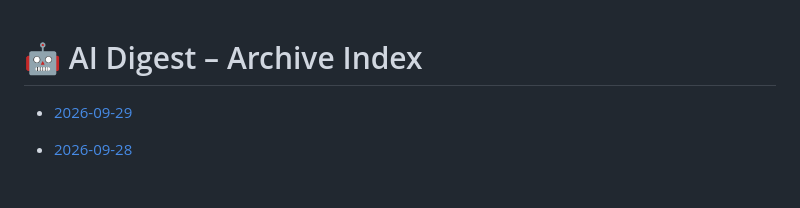
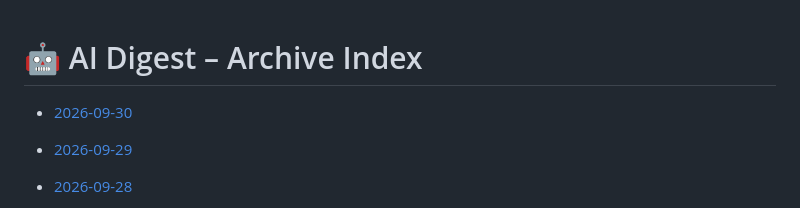
Before and after one commit to zeshengzong/aidigest, a Markdown page: DIGEST.md, the part around the change. GitHub-like rendering; blank space fills up the shorter version.

Commit message:
📰 AI Digest for 2026-09-30

```diff
--- a/DIGEST.md
+++ b/DIGEST.md
@@ -1,4 +1,6 @@
 # 🤖 AI Digest – Archive Index
+
+- [2026-09-30](archives/2026-09-30.md)
 
 - [2026-09-29](archives/2026-09-29.md)
 
```
Also changed, not shown: archives/2026-09-30.md (added, +104 -0 lines).
